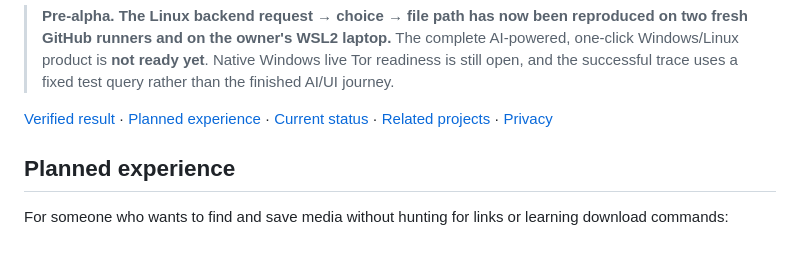
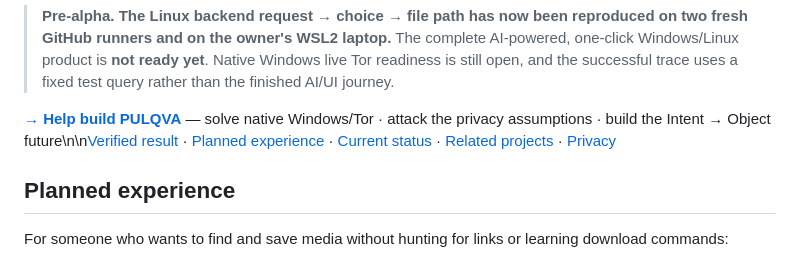
Before and after one commit to yasha1971-coder/PULQVA, a Markdown page: README.md, the part around the change. GitHub-like rendering.

Commit message:
docs: add contributor entry point [skip ci]

```diff
--- a/README.md
+++ b/README.md
@@ -16,7 +16,7 @@ PULQVA is an open-source experiment in a different interface to the Internet: st
 > The complete AI-powered, one-click Windows/Linux product is **not ready yet**.
 > Native Windows live Tor readiness is still open, and the successful trace uses a fixed test query rather than the finished AI/UI journey.
 
-[Verified result](#verified-result) · [Planned experience](#planned-experience) · [Current status](#current-status) · [Related projects](#related-projects) · [Privacy](#privacy)
+**[→ Help build PULQVA](CONTRIBUTING.md)** — solve native Windows/Tor · attack the privacy assumptions · build the Intent → Object future\n\n[Verified result](#verified-result) · [Planned experience](#planned-experience) · [Current status](#current-status) · [Related projects](#related-projects) · [Privacy](#privacy)
 
 ## Planned experience
 
```
